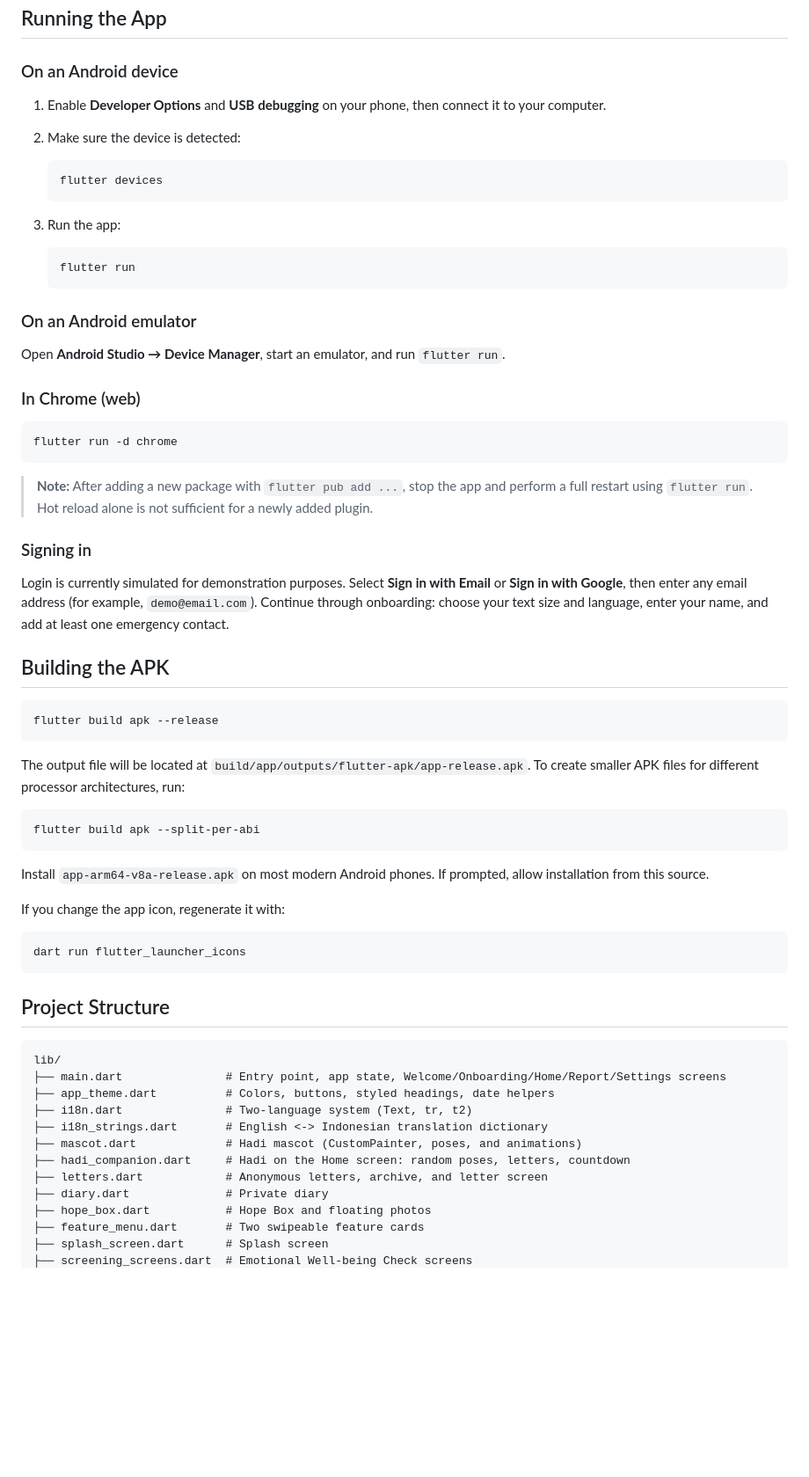
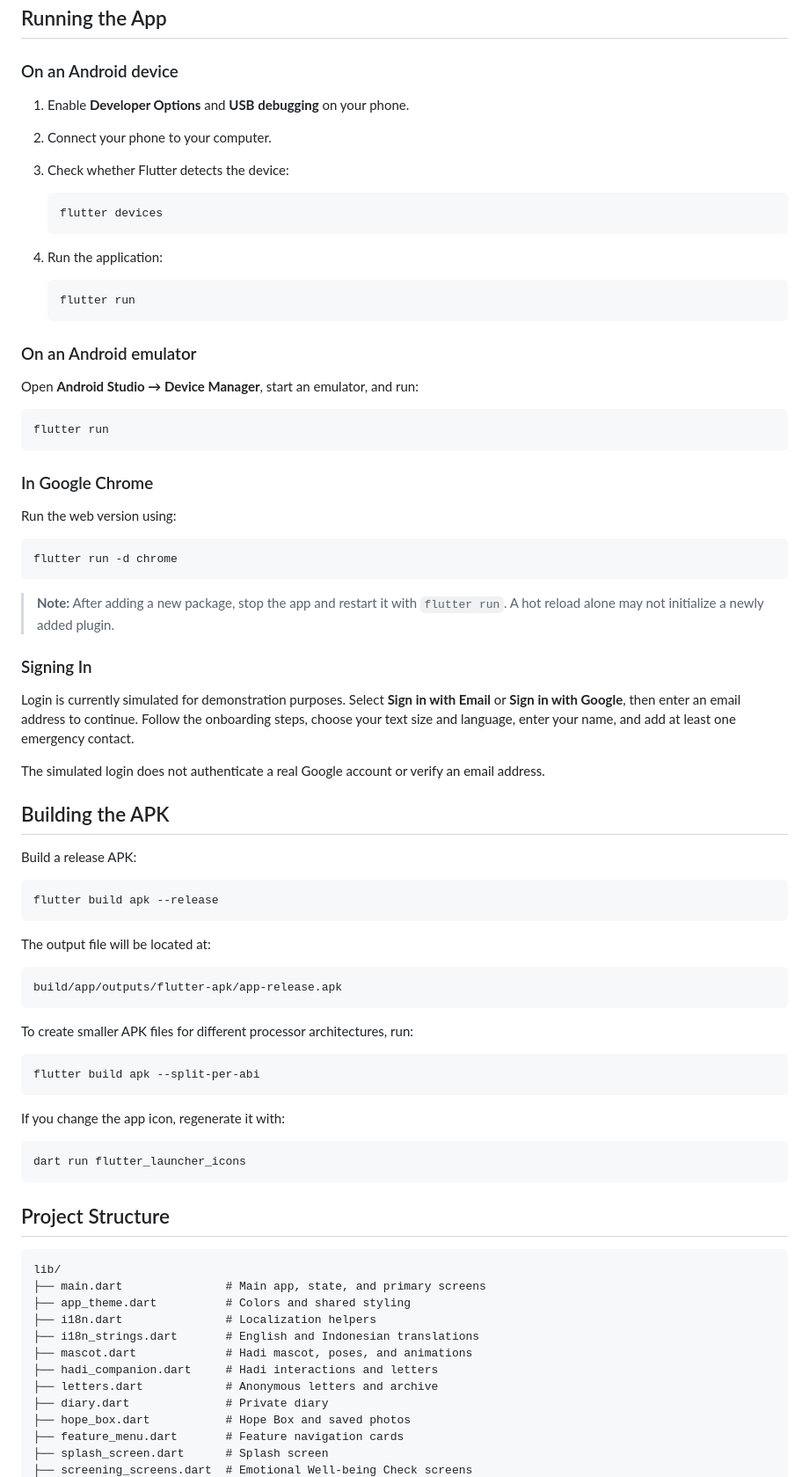
Before and after one commit to Zeiruka/hadir-app, a Markdown page: README.md, the part around one of its changes. Shown at 88% size. GitHub-like rendering; blank space fills up the shorter version.

````diff
--- a/README.md
+++ b/README.md
@@ -94,14 +115,15 @@ For iOS devices, add the photo library permission to `ios/Runner/Info.plist` (th
 
 ### On an Android device
 
-1. Enable **Developer Options** and **USB debugging** on your phone, then connect it to your computer.
-2. Make sure the device is detected:
+1. Enable **Developer Options** and **USB debugging** on your phone.
+2. Connect your phone to your computer.
+3. Check whether Flutter detects the device:
 
    ```bash
    flutter devices
    ```
 
-3. Run the app:
+4. Run the application:
 
    ```bash
    flutter run
@@ -109,33 +131,47 @@ For iOS devices, add the photo library permission to `ios/Runner/Info.plist` (th
 
 ### On an Android emulator
 
-Open **Android Studio → Device Manager**, start an emulator, and run `flutter run`.
+Open **Android Studio → Device Manager**, start an emulator, and run:
 
-### In Chrome (web)
+```bash
+flutter run
+```
+
+### In Google Chrome
+
+Run the web version using:
 
 ```bash
 flutter run -d chrome
 ```
 
-> **Note:** After adding a new package with `flutter pub add ...`, stop the app and perform a full restart using `flutter run`. Hot reload alone is not sufficient for a newly added plugin.
+> **Note:** After adding a new package, stop the app and restart it with `flutter run`. A hot reload alone may not initialize a newly added plugin.
 
-### Signing in
+### Signing In
 
-Login is currently simulated for demonstration purposes. Select **Sign in with Email** or **Sign in with Google**, then enter any email address (for example, `demo@email.com`). Continue through onboarding: choose your text size and language, enter your name, and add at least one emergency contact.
+Login is currently simulated for demonstration purposes. Select **Sign in with Email** or **Sign in with Google**, then enter an email address to continue. Follow the onboarding steps, choose your text size and language, enter your name, and add at least one emergency contact.
+
+The simulated login does not authenticate a real Google account or verify an email address.
 
 ## Building the APK
+
+Build a release APK:
 
 ```bash
 flutter build apk --release
 ```
 
-The output file will be located at `build/app/outputs/flutter-apk/app-release.apk`. To create smaller APK files for different processor architectures, run:
+The output file will be located at:
+
+```text
+build/app/outputs/flutter-apk/app-release.apk
+```
+
+To create smaller APK files for different processor architectures, run:
 
 ```bash
 flutter build apk --split-per-abi
 ```
-
-Install `app-arm64-v8a-release.apk` on most modern Android phones. If prompted, allow installation from this source.
 
 If you change the app icon, regenerate it with:
 
@@ -147,15 +183,15 @@ dart run flutter_launcher_icons
 
 ```text
 lib/
-├── main.dart               # Entry point, app state, Welcome/Onboarding/Home/Report/Settings screens
-├── app_theme.dart          # Colors, buttons, styled headings, date helpers
-├── i18n.dart               # Two-language system (Text, tr, t2)
-├── i18n_strings.dart       # English <-> Indonesian translation dictionary
-├── mascot.dart             # Hadi mascot (CustomPainter, poses, and animations)
-├── hadi_companion.dart     # Hadi on the Home screen: random poses, letters, countdown
-├── letters.dart            # Anonymous letters, archive, and letter screen
+├── main.dart               # Main app, state, and primary screens
+├── app_theme.dart          # Colors and shared styling
+├── i18n.dart               # Localization helpers
+├── i18n_strings.dart       # English and Indonesian translations
+├── mascot.dart             # Hadi mascot, poses, and animations
+├── hadi_companion.dart     # Hadi interactions and letters
+├── letters.dart            # Anonymous letters and archive
 ├── diary.dart              # Private diary
-├── hope_box.dart           # Hope Box and floating photos
-├── feature_menu.dart       # Two swipeable feature cards
+├── hope_box.dart           # Hope Box and saved photos
+├── feature_menu.dart       # Feature navigation cards
 ├── splash_screen.dart      # Splash screen
 ├── screening_screens.dart  # Emotional Well-being Check screens
````
Also changed, not shown: other parts of README.md (+116 -65 lines).
